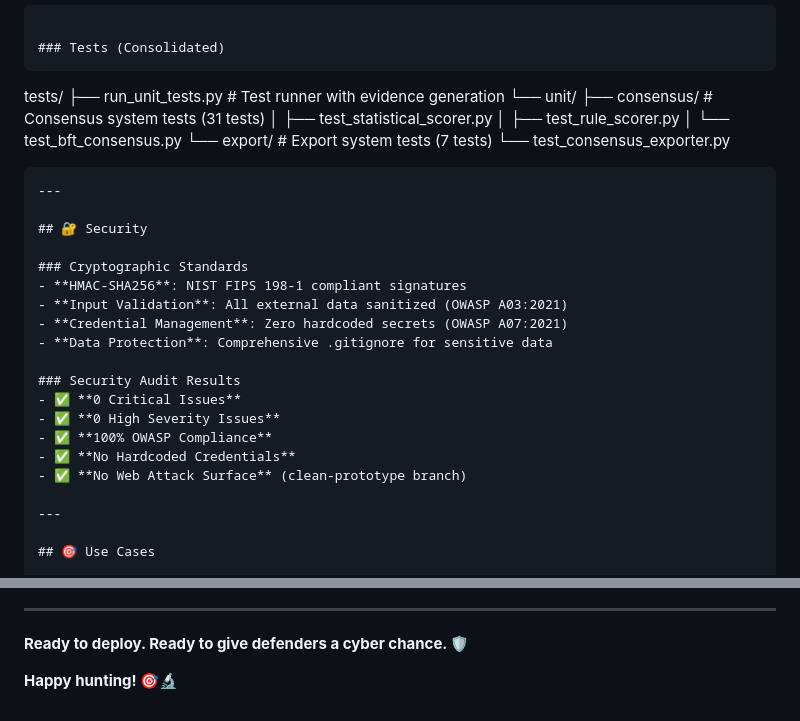
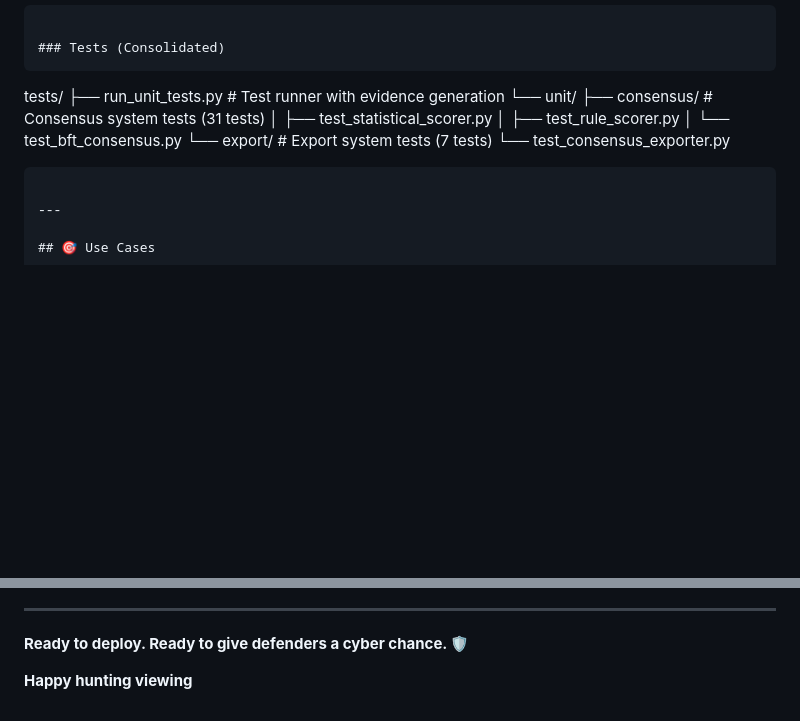
Before and after one commit to C-F4/CobaltGraph, a Markdown page: docs/README.md, 2 parts joined by grey strips. Drawn GitHub-style; blank space fills up the shorter version.

Commit message:
Remove security details and update closing message
Removed security section and updated closing message.

````diff
--- a/docs/README.md
+++ b/docs/README.md
@@ -191,22 +191,6 @@ tests/
     └── export/                 # Export system tests (7 tests)
         └── test_consensus_exporter.py
 ```
----
-
-## 🔐 Security
-
-### Cryptographic Standards
-- **HMAC-SHA256**: NIST FIPS 198-1 compliant signatures
-- **Input Validation**: All external data sanitized (OWASP A03:2021)
-- **Credential Management**: Zero hardcoded secrets (OWASP A07:2021)
-- **Data Protection**: Comprehensive .gitignore for sensitive data
-
-### Security Audit Results
-- ✅ **0 Critical Issues**
-- ✅ **0 High Severity Issues**
-- ✅ **100% OWASP Compliance**
-- ✅ **No Hardcoded Credentials**
-- ✅ **No Web Attack Surface** (clean-prototype branch)
 
 ---
 
@@ -355,4 +339,4 @@ Built with the mission of giving defenders a real cyber chance against sophistic
 
 **Ready to deploy. Ready to give defenders a cyber chance. 🛡️**
 
-**Happy hunting! 🎯🔬**
+**Happy hunting viewing**
````
